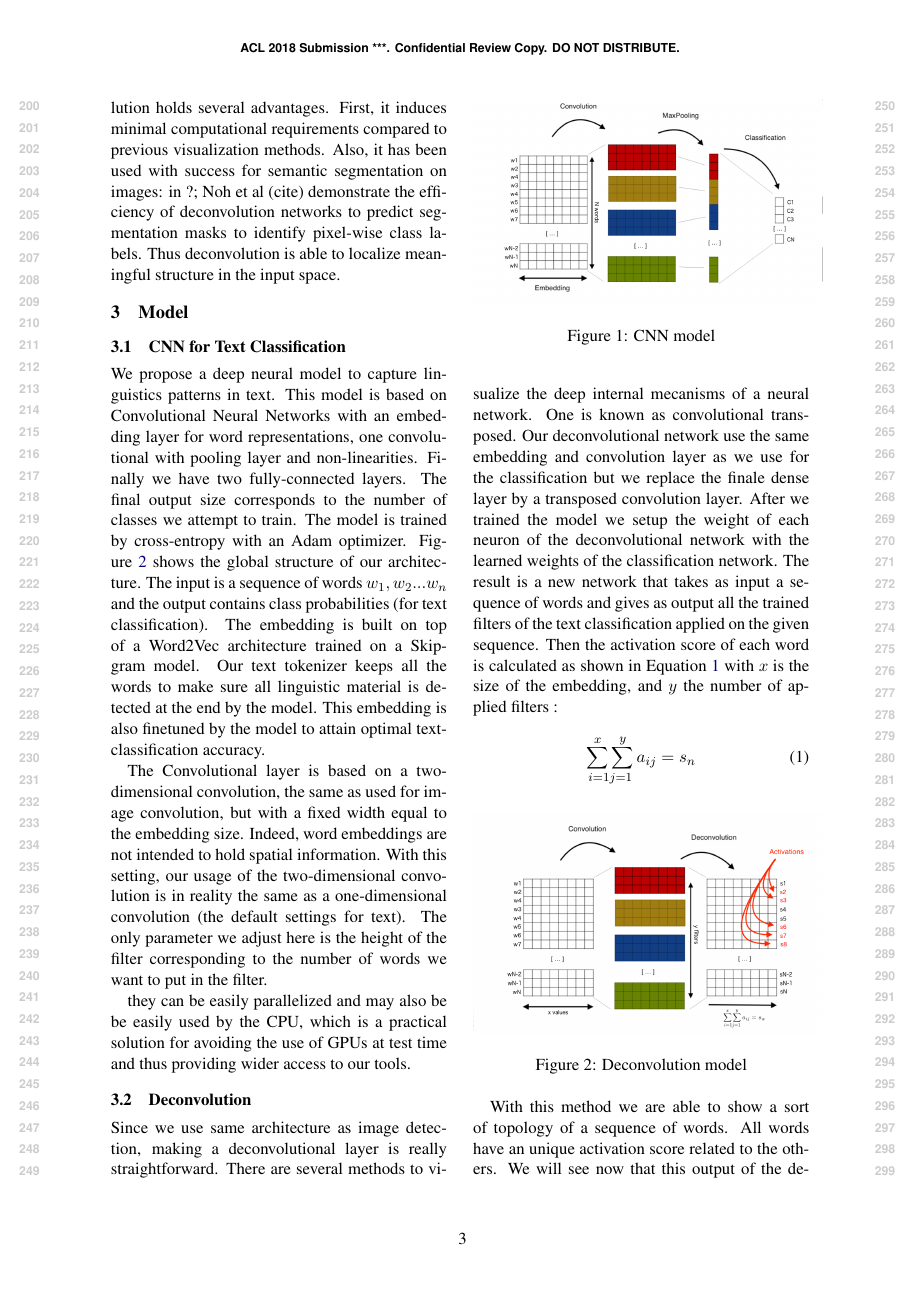
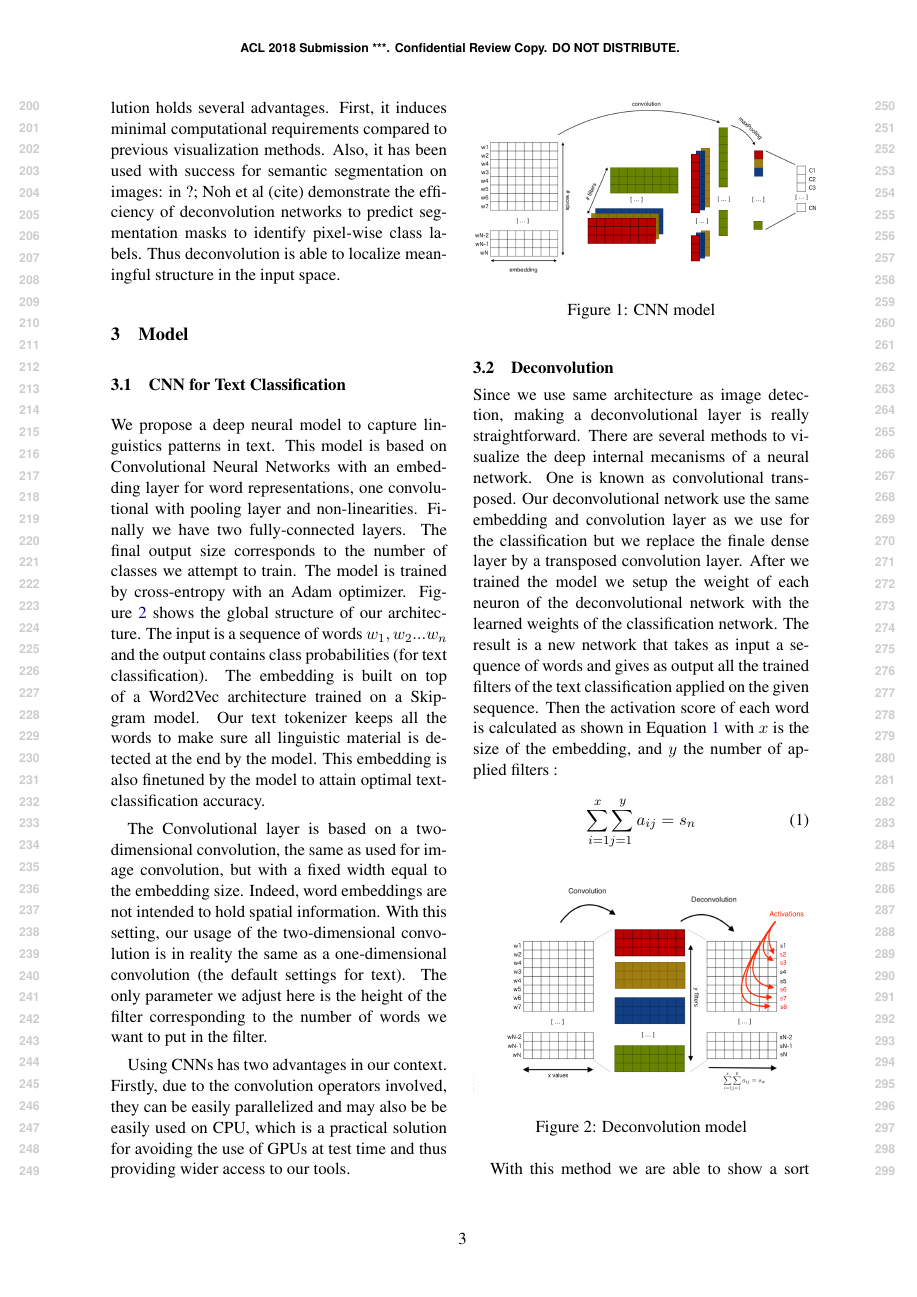
Before and after one commit to mducoffe/coling2018, a LaTeX paper (LaTeX/acl2018.tex, which reads LaTeX/3_comparison.tex): page 3 of 8. Compiled offline with pdfLaTeX.

Commit message:
UP: model_classif Figure

```diff
--- a/LaTeX/3_comparison.tex
+++ b/LaTeX/3_comparison.tex
@@ -7,13 +7,13 @@ We propose a deep neural model to capture linguistics patterns in text. This mod
 
 The Convolutional layer is based on a two-dimensional convolution, the same as used for image convolution, but with a fixed width equal to the embedding size. Indeed, word embeddings are not intended to hold spatial information. With this setting, our usage of the two-dimensional convolution is in reality the same as a one-dimensional convolution (the default settings for text). The only parameter we adjust here is the height of the filter corresponding to the number of words we want to put in the filter.
 
-they can be easily parallelized and may also be be easily used by the CPU, which is a practical solution for avoiding the use of GPUs at test time and thus providing wider access to our tools.
+Using CNNs has two advantages in our context. Firstly, due to the convolution operators involved, they can be easily parallelized and may also be be easily used on CPU, which is a practical solution for avoiding the use of GPUs at test time and thus providing wider access to our tools.
 
 %The goal of this approach is to be able to use the standard image deconvolution (also called transposed convolutions) for our model on text.
 
 \begin{figure}[h]
 \begin{center}
-\includegraphics[width=8cm]{img/model_classif.png}
+\includegraphics[width=8cm]{img/model_classif2.png}
 \caption{CNN model}
 \label{cnn}
 \end{center}
```
Also changed, not shown: LaTeX/acl2018.pdf, LaTeX/img/model_classif2.png (added), 1 other file.
